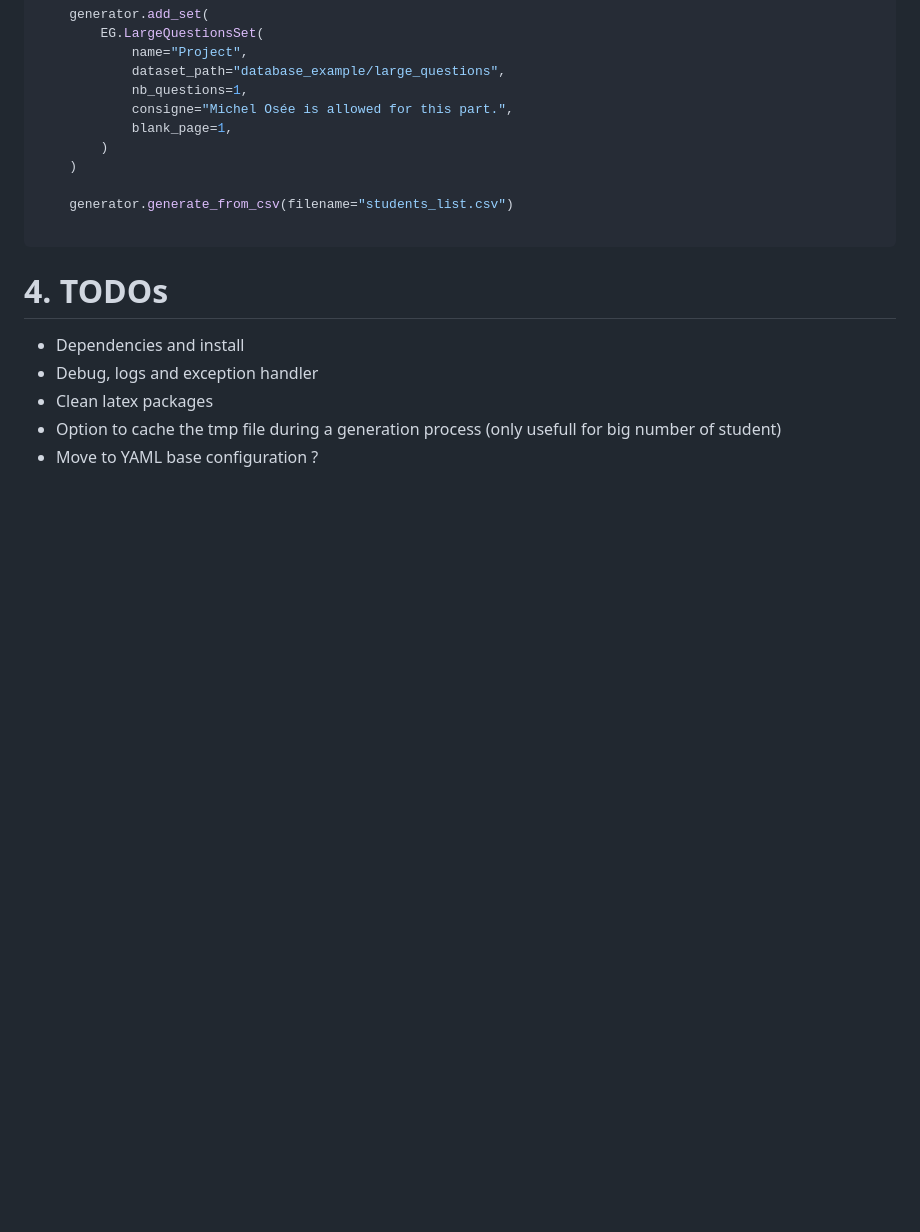
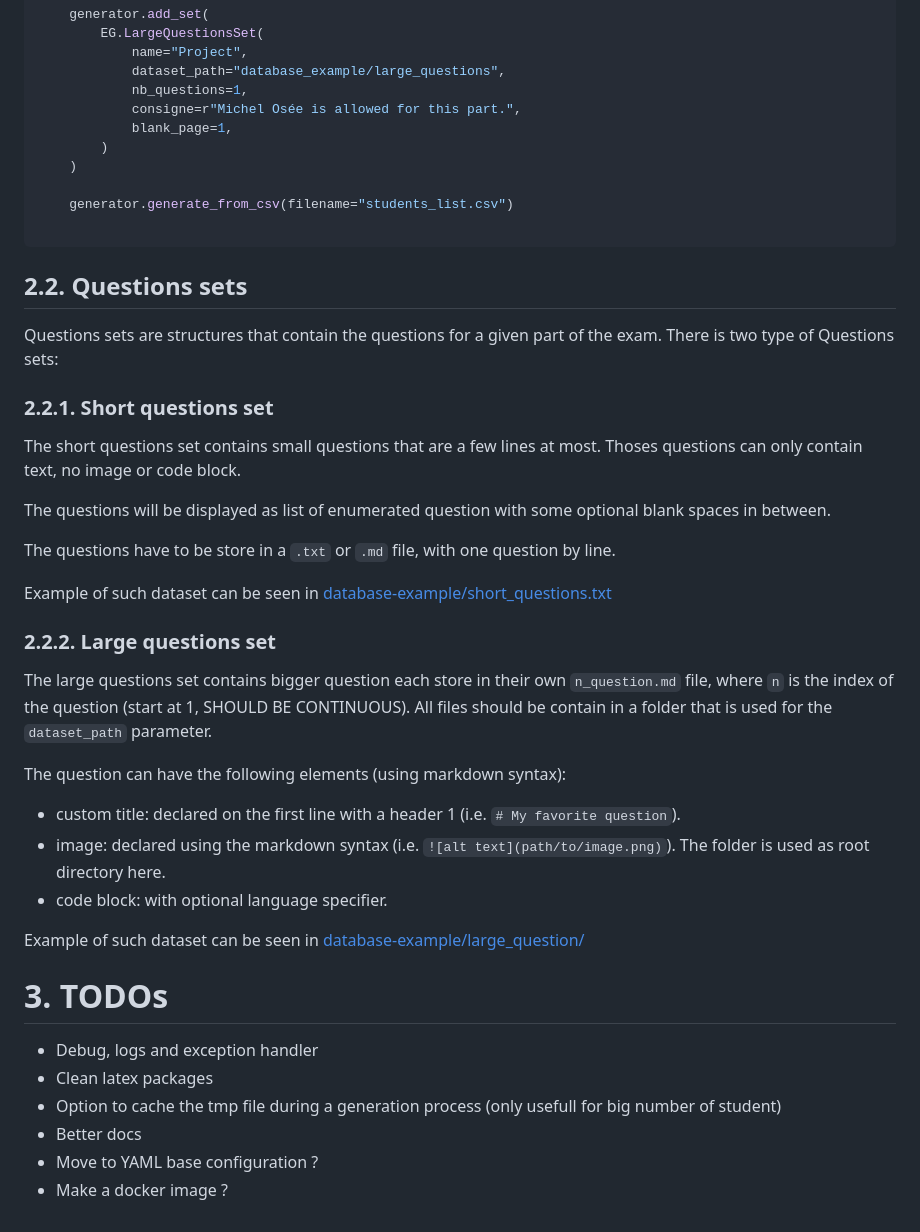
Before and after one commit to OscarVsp/exam-generator, a Markdown page: README.md, the part around one of its changes. Rendered like a GitHub page; blank space fills up the shorter version.

````diff
--- a/README.md
+++ b/README.md
@@ -91,7 +62,7 @@ if __name__ == "__main__":
             name="Project",
             dataset_path="database_example/large_questions",
             nb_questions=1,
-            consigne="Michel Osée is allowed for this part.",
+            consigne=r"Michel Osée is allowed for this part.",
             blank_page=1,
         )
     )
@@ -100,10 +71,39 @@ if __name__ == "__main__":
 
 ```
 
-# 4. TODOs
+## 2.2. Questions sets
 
-- Dependencies and install
+Questions sets are structures that contain the questions for a given part of the exam. There is two type of Questions sets:
+
+### 2.2.1. Short questions set
+
+The short questions set contains small questions that are a few lines at most. Thoses questions can only contain text, no image or code block.
+
+The questions will be displayed as list of enumerated question with some optional blank spaces in between.
+
+The questions have to be store in a `.txt` or `.md` file, with one question by line.
+
+Example of such dataset can be seen in [database-example/short_questions.txt](database_example/short_questions.txt)
+
+
+### 2.2.2. Large questions set
+
+The large questions set contains bigger question each store in their own `n_question.md` file, where `n` is the index of the question (start at 1, SHOULD BE CONTINUOUS). All files should be contain in a folder that is used for the `dataset_path` parameter.
+
+The question can have the following elements (using markdown syntax):
+
+- custom title: declared on the first line with a header 1 (i.e. `# My favorite question`).
+- image: declared using the markdown syntax (i.e. `![alt text](path/to/image.png)`). The folder is used as root directory here.
+- code block: with optional language specifier.
+
+Example of such dataset can be seen in [database-example/large_question/](database_example/large_questions/)
+
+
+# 3. TODOs
+
 - Debug, logs and exception handler
 - Clean latex packages
 - Option to cache the tmp file during a generation process (only usefull for big number of student)
+- Better docs
 - Move to YAML base configuration ?
+- Make a docker image ?
````
Also changed, not shown: other parts of README.md (+15 -44 lines).
